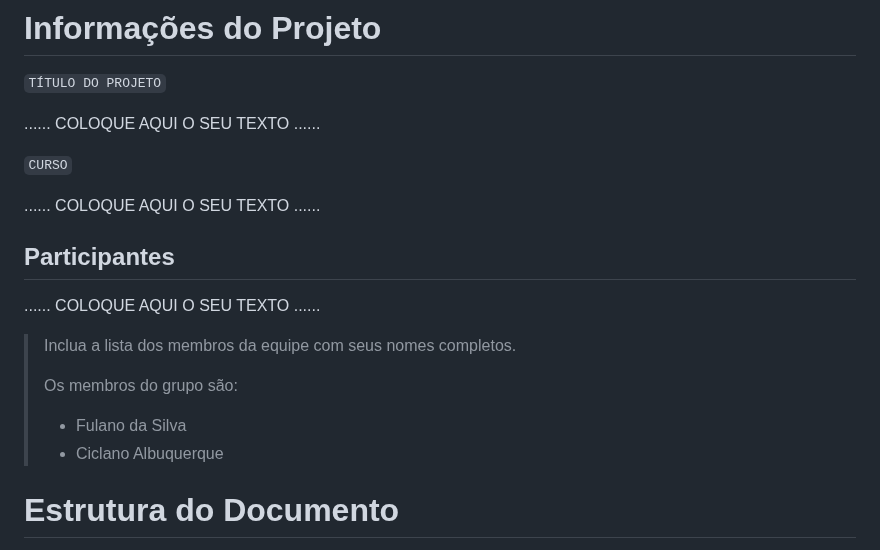
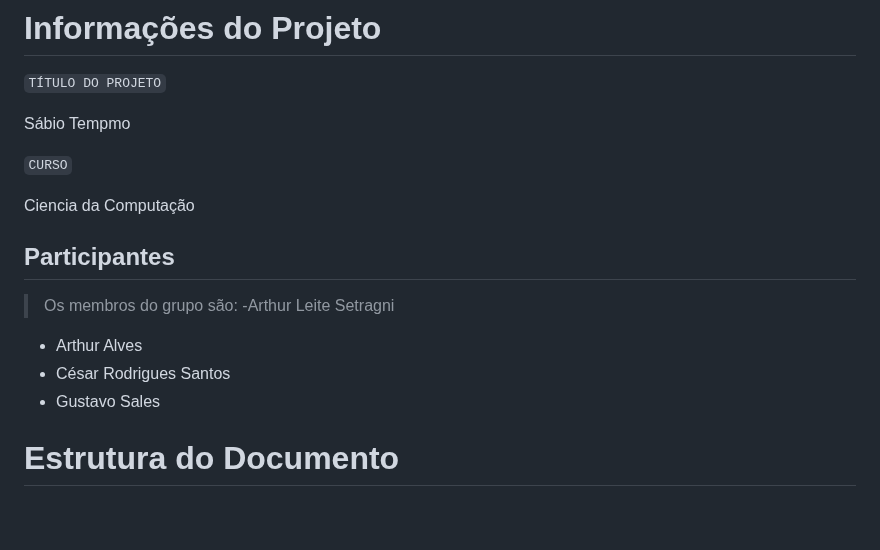
Before and after one commit to Arthurab352/ti-1-pmg-cc-t-20231-grupo-gestaodetempo, a Markdown page: docs/relatorio/Relatorio Tecnico - TEMPLATE.md, the part around one of its changes. Rendered like a GitHub page; blank space fills up the shorter version.

```diff
--- a/docs/relatorio/Relatorio Tecnico - TEMPLATE.md
+++ b/docs/relatorio/Relatorio Tecnico - TEMPLATE.md
@@ -1,21 +1,19 @@
 # Informações do Projeto
 `TÍTULO DO PROJETO`
 
-......  COLOQUE AQUI O SEU TEXTO ......
+Sábio Tempmo
 
 `CURSO`
 
-......  COLOQUE AQUI O SEU TEXTO ......
+Ciencia da Computação
 
 ## Participantes
 
-......  COLOQUE AQUI O SEU TEXTO ......
-
-> Inclua a lista dos membros da equipe com seus nomes completos.
->
 > Os membros do grupo são:
-> - Fulano da Silva
-> - Ciclano Albuquerque
+> -Arthur Leite Setragni
+ - Arthur Alves
+ - César Rodrigues Santos
+ - Gustavo Sales
 
 # Estrutura do Documento
 
```
Also changed, not shown: other parts of docs/relatorio/Relatorio Tecnico - TEMPLATE.md (+18 -40 lines).
